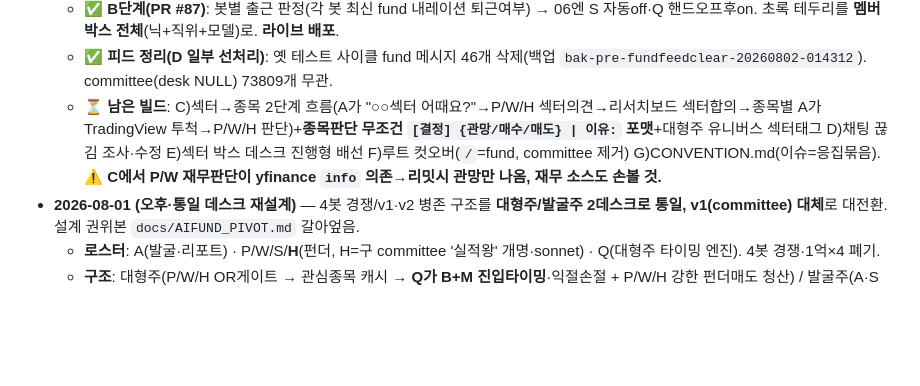
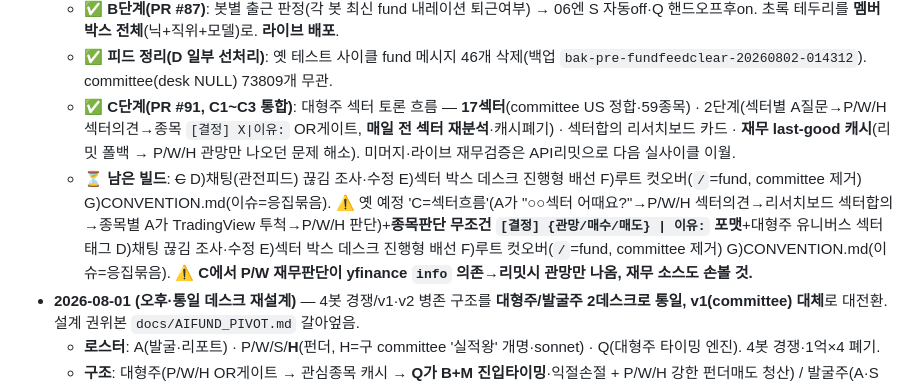
Before and after one commit to 0921sean/InvestChatBots, a Markdown page: PROGRESS.md, the part around the change. GitHub-like rendering; blank space fills up the shorter version.

Commit message:
[Docs] #89 - C단계(PR #91) 완료 기록 + 남은 D~G
Part of #89

Co-Authored-By: Claude Opus 4.8 (1M context) <noreply@anthropic.com>
Claude-Session: https://claude.ai/code/session_01U6zjF6UatAmCEpoKKwb9Lt

```diff
--- a/PROGRESS.md
+++ b/PROGRESS.md
@@ -49,7 +49,8 @@
   - **✅ A단계(PR #87)**: `ranks.py` 직위(職位) 시스템 — 찬성봇 픽 평균 수익률로 한국 직급 사다리(신입→주임→대리→과장→차장→부장→이사→상무). A=신입 고정. 대형주 매수 reasoning에 '관심 P,W,H' 기록해 크레딧 보존. Members에 role→rank. **라이브 배포**(H=과장).
   - **✅ B단계(PR #87)**: 봇별 출근 판정(각 봇 최신 fund 내레이션 퇴근여부) → 06엔 S 자동off·Q 핸드오프후on. 초록 테두리를 **멤버 박스 전체**(닉+직위+모델)로. **라이브 배포**.
   - **✅ 피드 정리(D 일부 선처리)**: 옛 테스트 사이클 fund 메시지 46개 삭제(백업 `bak-pre-fundfeedclear-20260802-014312`). committee(desk NULL) 73809개 무관.
-  - **⏳ 남은 빌드**: C)섹터→종목 2단계 흐름(A가 "○○섹터 어때요?"→P/W/H 섹터의견→리서치보드 섹터합의→종목별 A가 TradingView 투척→P/W/H 판단)+**종목판단 무조건 `[결정] {관망/매수/매도} | 이유:` 포맷**+대형주 유니버스 섹터태그 D)채팅 끊김 조사·수정 E)섹터 박스 데스크 진행형 배선 F)루트 컷오버(`/`=fund, committee 제거) G)CONVENTION.md(이슈=응집묶음). **⚠️ C에서 P/W 재무판단이 yfinance `info` 의존→리밋시 관망만 나옴, 재무 소스도 손볼 것.**
+  - **✅ C단계(PR #91, C1~C3 통합)**: 대형주 섹터 토론 흐름 — **17섹터**(committee US 정합·59종목) · 2단계(섹터별 A질문→P/W/H 섹터의견→종목 `[결정] X|이유:` OR게이트, **매일 전 섹터 재분석**·캐시폐기) · 섹터합의 리서치보드 카드 · **재무 last-good 캐시**(리밋 폴백 → P/W/H 관망만 나오던 문제 해소). 미머지·라이브 재무검증은 API리밋으로 다음 실사이클 이월.
+  - **⏳ 남은 빌드**: ~~C~~ D)채팅(관전피드) 끊김 조사·수정 E)섹터 박스 데스크 진행형 배선 F)루트 컷오버(`/`=fund, committee 제거) G)CONVENTION.md(이슈=응집묶음). ⚠️ 옛 예정 'C=섹터흐름'(A가 "○○섹터 어때요?"→P/W/H 섹터의견→리서치보드 섹터합의→종목별 A가 TradingView 투척→P/W/H 판단)+**종목판단 무조건 `[결정] {관망/매수/매도} | 이유:` 포맷**+대형주 유니버스 섹터태그 D)채팅 끊김 조사·수정 E)섹터 박스 데스크 진행형 배선 F)루트 컷오버(`/`=fund, committee 제거) G)CONVENTION.md(이슈=응집묶음). **⚠️ C에서 P/W 재무판단이 yfinance `info` 의존→리밋시 관망만 나옴, 재무 소스도 손볼 것.**
 - **2026-08-01 (오후·통일 데스크 재설계)** — 4봇 경쟁/v1·v2 병존 구조를 **대형주/발굴주 2데스크로 통일, v1(committee) 대체**로 대전환. 설계 권위본 `docs/AIFUND_PIVOT.md` 갈아엎음.
   - **로스터**: A(발굴·리포트) · P/W/S/**H**(펀더, H=구 committee '실적왕' 개명·sonnet) · Q(대형주 타이밍 엔진). 4봇 경쟁·1억×4 폐기.
   - **구조**: 대형주(P/W/H OR게이트 → 관심종목 캐시 → **Q가 B+M 진입타이밍**·익절손절 + P/W/H 강한 펀더매도 청산) / 발굴주(A·S 발굴 → P/W/S OR게이트 즉시매수 → 논지청산). Q는 대형주 타이밍만(계좌 없음). "장기 메인 + 퀀트 보조지표" 철학.
```
